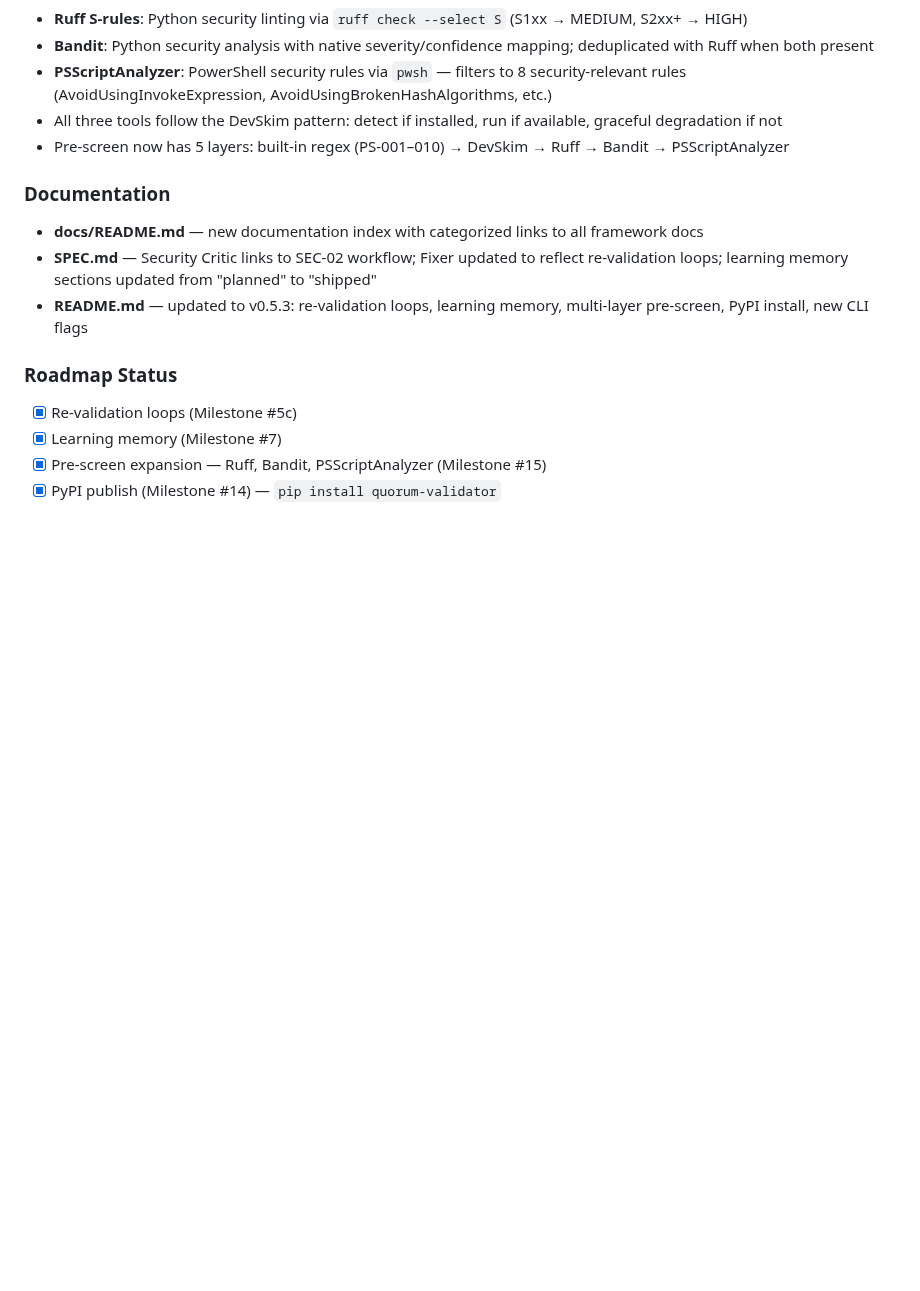
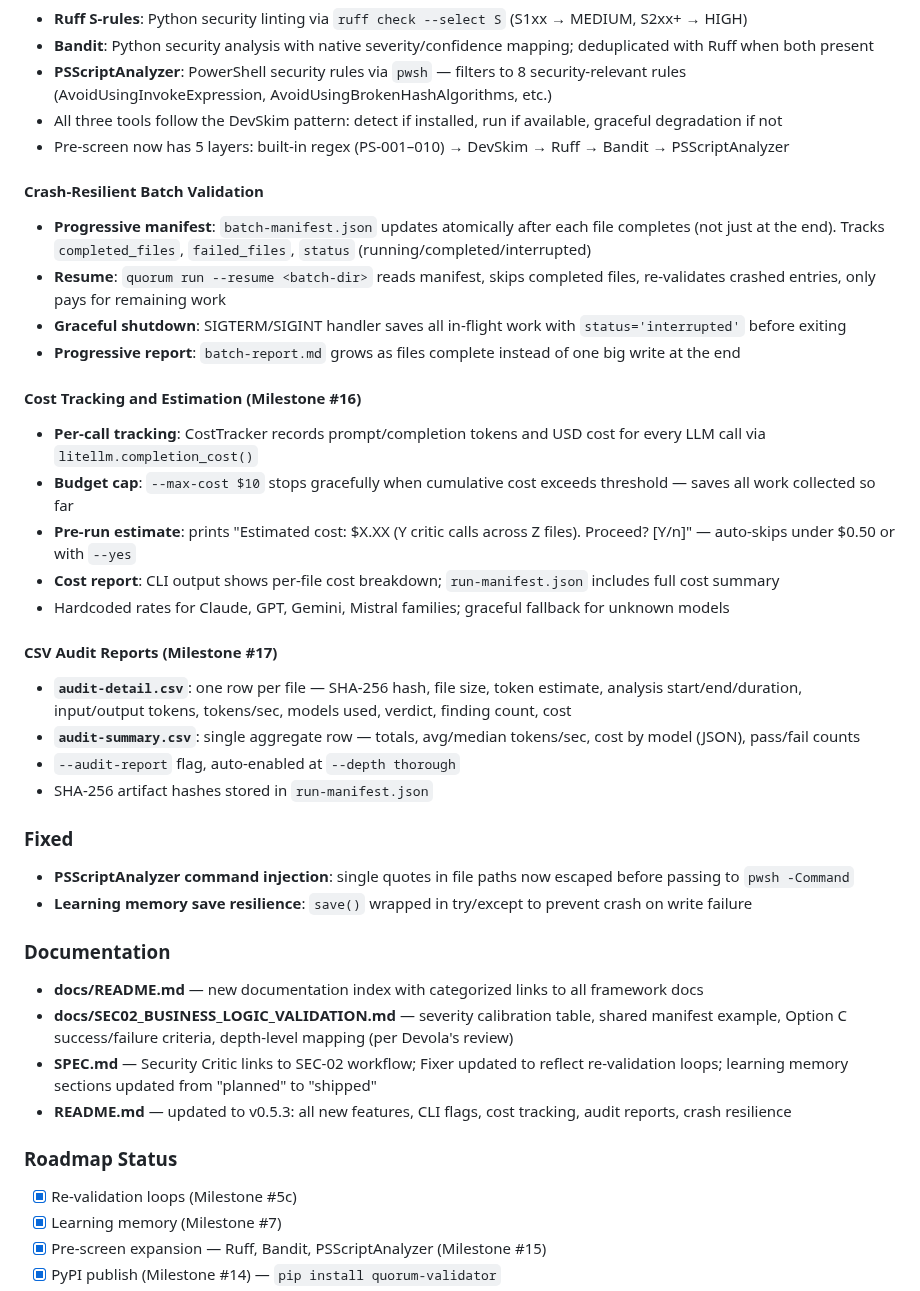
Before and after one commit to SharedIntellect/quorum, a Markdown page: docs/CHANGELOG.md, the part around the change. Drawn GitHub-style; blank space fills up the shorter version.

Commit message:
docs: update README and CHANGELOG for crash resilience, cost tracking, and audit reports
All v0.5.3 features now documented before validation run:
- Crash-resilient batch validation (progressive saves, --resume, graceful shutdown)
- Cost tracking (--max-cost, pre-run estimates, per-call tracking)
- CSV audit reports (--audit-report, SHA-256, timing, cost breakdown)
- PSScriptAnalyzer command injection fix
- SEC-02 additions (severity calibration, manifest example, depth mapping)
- Full CLI flag documentation

```diff
--- a/docs/CHANGELOG.md
+++ b/docs/CHANGELOG.md
@@ -32,10 +32,34 @@ The format is based on [Keep a Changelog](https://keepachangelog.com/en/1.1.0/).
 - All three tools follow the DevSkim pattern: detect if installed, run if available, graceful degradation if not
 - Pre-screen now has 5 layers: built-in regex (PS-001–010) → DevSkim → Ruff → Bandit → PSScriptAnalyzer
 
+#### Crash-Resilient Batch Validation
+- **Progressive manifest**: `batch-manifest.json` updates atomically after each file completes (not just at the end). Tracks `completed_files`, `failed_files`, `status` (running/completed/interrupted)
+- **Resume**: `quorum run --resume <batch-dir>` reads manifest, skips completed files, re-validates crashed entries, only pays for remaining work
+- **Graceful shutdown**: SIGTERM/SIGINT handler saves all in-flight work with `status='interrupted'` before exiting
+- **Progressive report**: `batch-report.md` grows as files complete instead of one big write at the end
+
+#### Cost Tracking and Estimation (Milestone #16)
+- **Per-call tracking**: CostTracker records prompt/completion tokens and USD cost for every LLM call via `litellm.completion_cost()`
+- **Budget cap**: `--max-cost $10` stops gracefully when cumulative cost exceeds threshold — saves all work collected so far
+- **Pre-run estimate**: prints "Estimated cost: $X.XX (Y critic calls across Z files). Proceed? [Y/n]" — auto-skips under $0.50 or with `--yes`
+- **Cost report**: CLI output shows per-file cost breakdown; `run-manifest.json` includes full cost summary
+- Hardcoded rates for Claude, GPT, Gemini, Mistral families; graceful fallback for unknown models
+
+#### CSV Audit Reports (Milestone #17)
+- **`audit-detail.csv`**: one row per file — SHA-256 hash, file size, token estimate, analysis start/end/duration, input/output tokens, tokens/sec, models used, verdict, finding count, cost
+- **`audit-summary.csv`**: single aggregate row — totals, avg/median tokens/sec, cost by model (JSON), pass/fail counts
+- `--audit-report` flag, auto-enabled at `--depth thorough`
+- SHA-256 artifact hashes stored in `run-manifest.json`
+
+### Fixed
+- **PSScriptAnalyzer command injection**: single quotes in file paths now escaped before passing to `pwsh -Command`
+- **Learning memory save resilience**: `save()` wrapped in try/except to prevent crash on write failure
+
 ### Documentation
 - **docs/README.md** — new documentation index with categorized links to all framework docs
+- **docs/SEC02_BUSINESS_LOGIC_VALIDATION.md** — severity calibration table, shared manifest example, Option C success/failure criteria, depth-level mapping (per Devola's review)
 - **SPEC.md** — Security Critic links to SEC-02 workflow; Fixer updated to reflect re-validation loops; learning memory sections updated from "planned" to "shipped"
-- **README.md** — updated to v0.5.3: re-validation loops, learning memory, multi-layer pre-screen, PyPI install, new CLI flags
+- **README.md** — updated to v0.5.3: all new features, CLI flags, cost tracking, audit reports, crash resilience
 
 ### Roadmap Status
 - [x] Re-validation loops (Milestone #5c)
```
